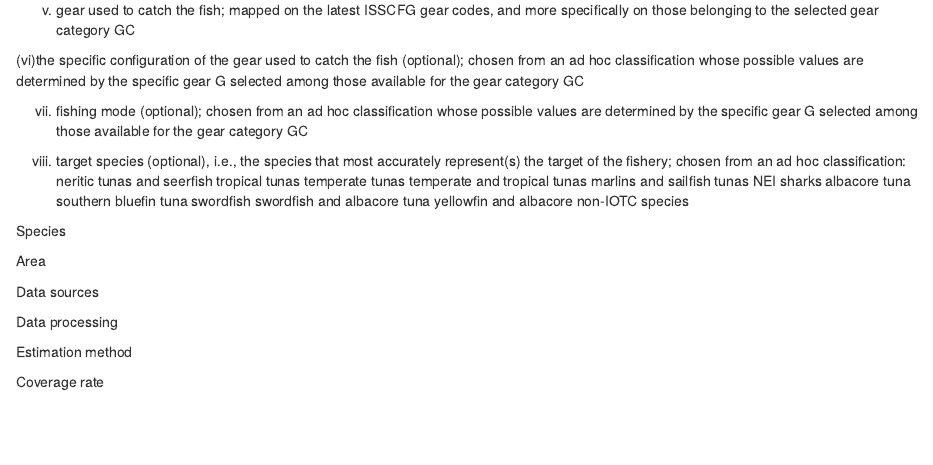
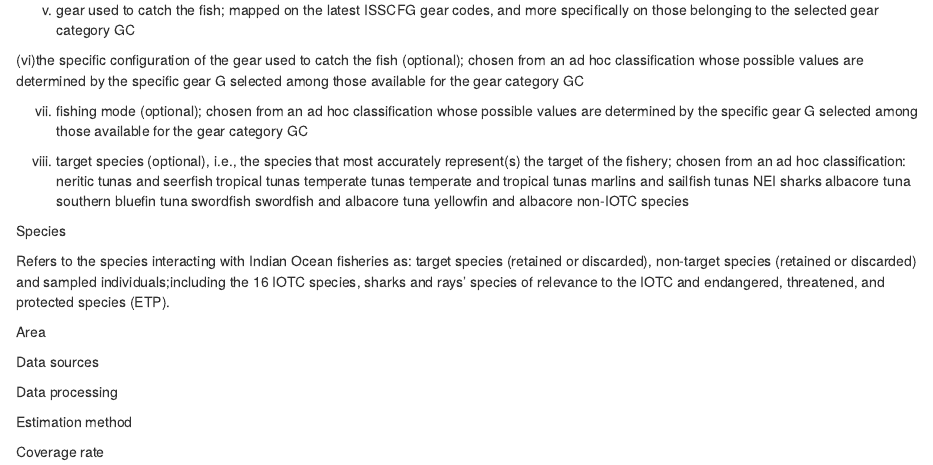
Before and after one commit to iotc-secretariat/iotc-data-reporting-guidelines, an R Markdown document (rmd/02_What to report_DOCX.Rmd): the page in a window 1100 px wide, from 920 px down. Rendered offline with R 4.5, knitr and Pandoc, with nearby package versions.

Commit message:
species up

```diff
--- a/rmd/02_What to report_DOCX.Rmd
+++ b/rmd/02_What to report_DOCX.Rmd
@@ -71,6 +71,10 @@ Therefore the definition of fishery F in the IOTC are function of (i)Purpose of
 
 Species
 
+Refers to the species interacting with Indian Ocean fisheries as: target species (retained or discarded), non-target species (retained or discarded) and sampled individuals;including the 16 IOTC species, sharks and rays’ species of relevance to the IOTC and endangered, threatened, and protected species (ETP).
+
+
+
 Area
 
 Data sources
```
